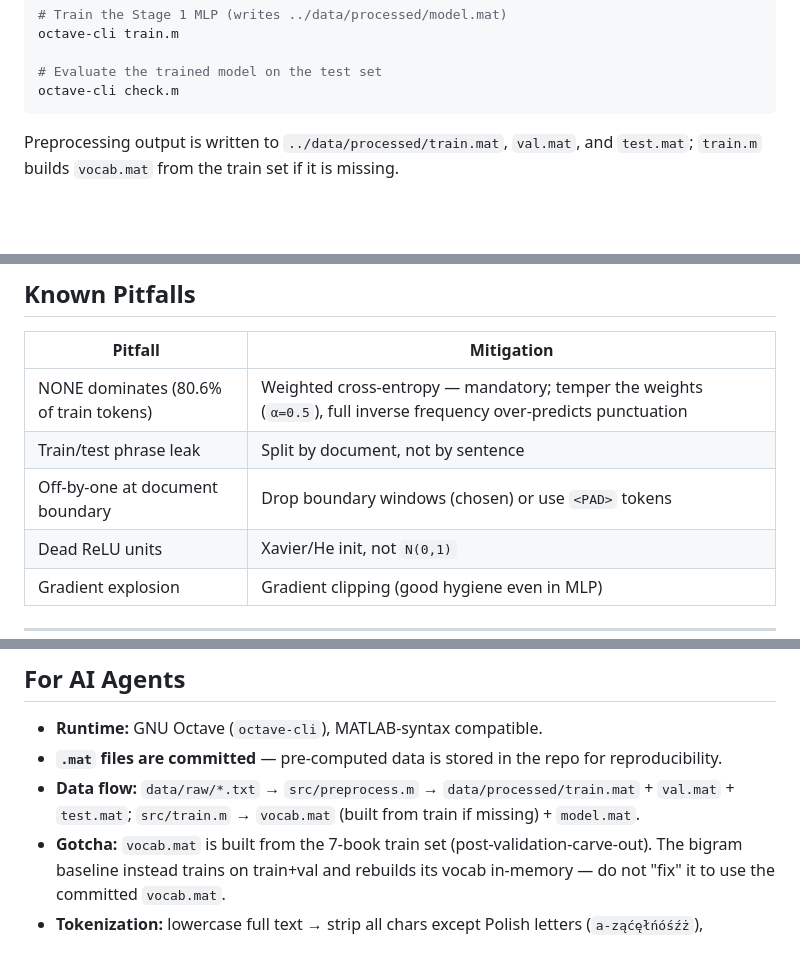
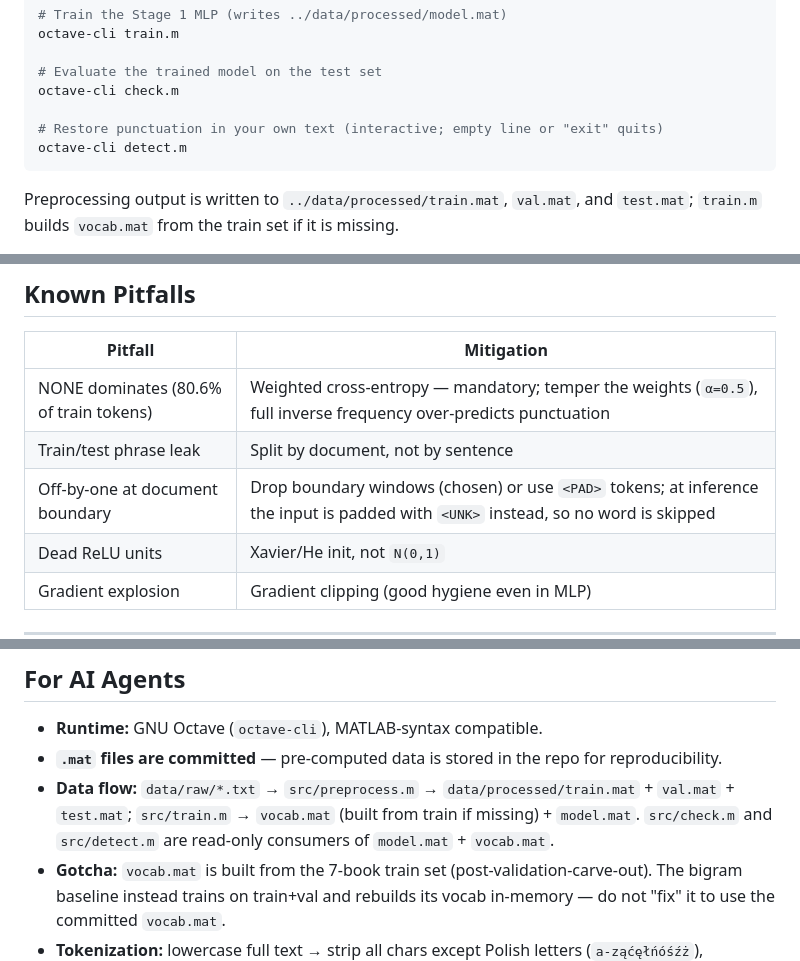
Before and after one commit to tomekceszke/polish-punctuation-restorer, a Markdown page: README.md, 3 parts joined by grey strips. Rendered like a GitHub page; blank space fills up the shorter version.

````diff
--- a/README.md
+++ b/README.md
@@ -145,6 +141,9 @@ octave-cli train.m
 
 # Evaluate the trained model on the test set
 octave-cli check.m
+
+# Restore punctuation in your own text (interactive; empty line or "exit" quits)
+octave-cli detect.m
 ```
 
 Preprocessing output is written to `../data/processed/train.mat`, `val.mat`, and `test.mat`; `train.m` builds `vocab.mat` from the train set if it is missing.
@@ -265,7 +265,7 @@ All stages are evaluated on the same held-out test set. Reported metrics:
 |---------|------------|
 | NONE dominates (80.6% of train tokens) | Weighted cross-entropy — mandatory; temper the weights (`α=0.5`), full inverse frequency over-predicts punctuation |
 | Train/test phrase leak | Split by document, not by sentence |
-| Off-by-one at document boundary | Drop boundary windows (chosen) or use `<PAD>` tokens |
+| Off-by-one at document boundary | Drop boundary windows (chosen) or use `<PAD>` tokens; at inference the input is padded with `<UNK>` instead, so no word is skipped |
 | Dead ReLU units | Xavier/He init, not `N(0,1)` |
 | Gradient explosion | Gradient clipping (good hygiene even in MLP) |
 
@@ -282,7 +282,7 @@ All stages are evaluated on the same held-out test set. Reported metrics:
 
 - **Runtime:** GNU Octave (`octave-cli`), MATLAB-syntax compatible.
 - **`.mat` files are committed** — pre-computed data is stored in the repo for reproducibility.
-- **Data flow:** `data/raw/*.txt` → `src/preprocess.m` → `data/processed/train.mat` + `val.mat` + `test.mat`; `src/train.m` → `vocab.mat` (built from train if missing) + `model.mat`.
+- **Data flow:** `data/raw/*.txt` → `src/preprocess.m` → `data/processed/train.mat` + `val.mat` + `test.mat`; `src/train.m` → `vocab.mat` (built from train if missing) + `model.mat`. `src/check.m` and `src/detect.m` are read-only consumers of `model.mat` + `vocab.mat`.
 - **Gotcha:** `vocab.mat` is built from the 7-book train set (post-validation-carve-out). The bigram baseline instead trains on train+val and rebuilds its vocab in-memory — do not "fix" it to use the committed `vocab.mat`.
 - **Tokenization:** lowercase full text → strip all chars except Polish letters (`a-ząćęłńóśźż`), whitespace, `,`, `.` → split on whitespace. Punctuation stays attached to preceding word (e.g. `"dom,"`, `"koniec."`).
 - **Gotcha:** source files are configured via `C_TRAIN_BOOKS`, `C_VAL_BOOKS`, and `C_TEST_BOOKS` in `src/config/settings.m`; hyperparameters live there too.
````
Also changed, not shown: other parts of README.md (+7 -10 lines), notes/stage-1-mlp.md (+23 -0 lines), paper/paper.md (+6 -2 lines).
